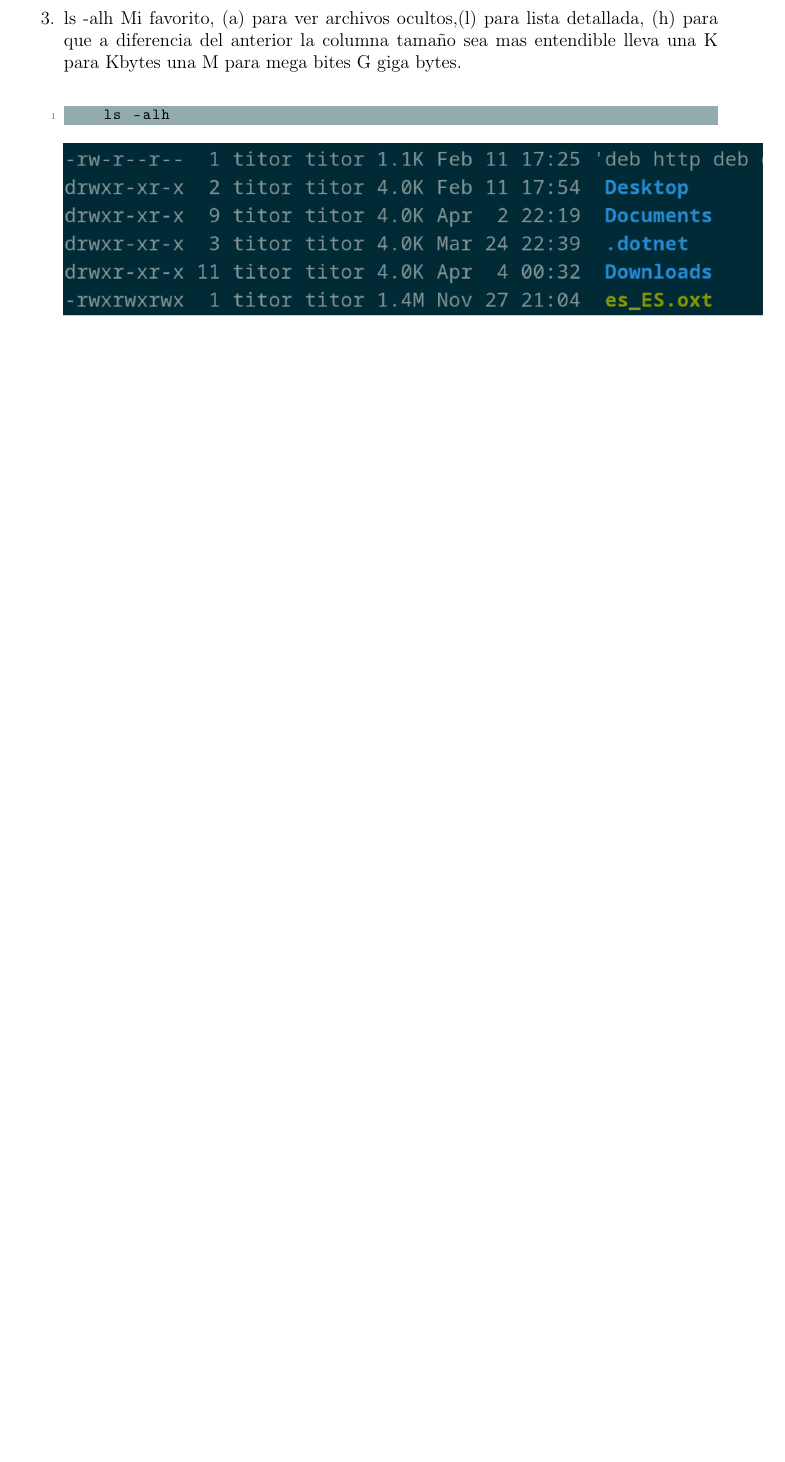
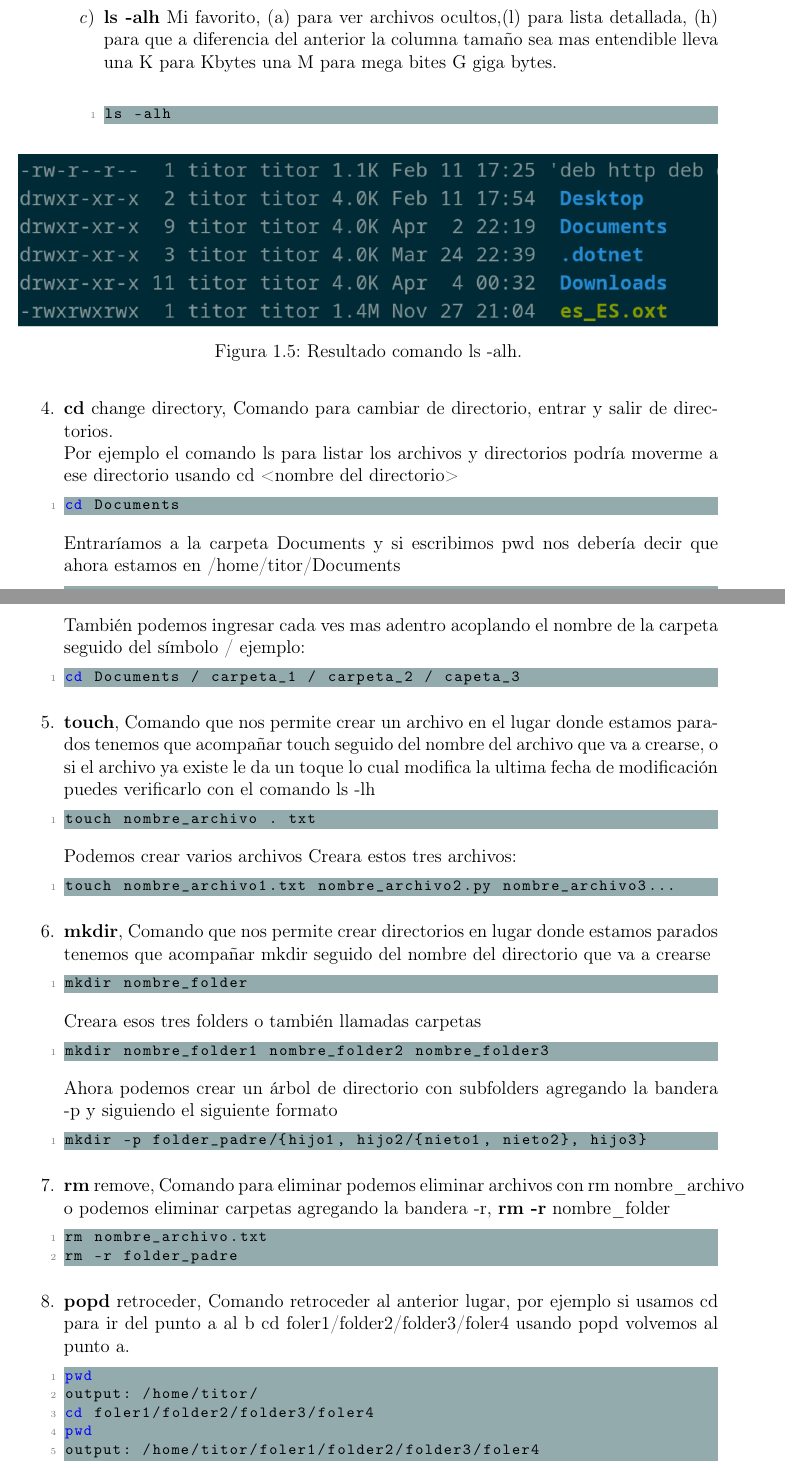
Before and after one commit to titor-oopart/linux_menos_a_mas, a LaTeX thesis (linux_menos_a_mas.tex, which reads chapters/chapter_01.tex): part of page 10 of 10 before the commit and two parts of pages 10 and 11 of 12 after it, the two joined at a grey line, cut so that both start at the same text, the shorter picture padded with empty space. Compiled offline with pdfLaTeX.

Commit message:
chapter 1, 10 basic commands implemented.

```diff
--- a/chapters/chapter_01.tex
+++ b/chapters/chapter_01.tex
@@ -49,11 +71,72 @@ ls -l
 	\includegraphics[width=1\textwidth]{image/chapter_01/lsalh.png}
-\item ls -alh Mi favorito, (a) para ver archivos ocultos,(l) para lista detallada, (h)
+	\caption{Resultado comando ls -l.}
+	\label{figuralsl}
+\end{figure}
+
+\item \textbf{ls -alh} Mi favorito, (a) para ver archivos ocultos,(l) para lista detallada, (h)
 para que a diferencia del anterior la columna tamaño sea mas entendible lleva
 una K para Kbytes una M para mega bites G giga bytes.
 \\
 
-\begin{lstlisting}
-	ls -alh
+\begin{lstlisting}[language=bash]
+ls -alh
 \end{lstlisting}
+	\begin{figure}[h]
+	\centering
 	\includegraphics[width=1\textwidth]{image/chapter_01/lslah.png}
+	\caption{Resultado comando ls -alh.}
+	\label{figura1}
+\end{figure}
+
 \end{enumerate}
+\item \textbf{cd} change directory, Comando para cambiar de directorio, entrar y salir de directorios.\\
+Por ejemplo el comando ls para listar los archivos y directorios podría moverme a
+ese directorio usando cd <nombre del directorio>
+
+\begin{lstlisting}[language=bash]
+cd Documents
+\end{lstlisting}
+Entraríamos a la carpeta Documents y si escribimos pwd nos debería decir que ahora estamos en /home/titor/Documents
+\begin{lstlisting}[language=bash]
+cd Documents
+\end{lstlisting}
+También podemos ingresar cada ves mas adentro acoplando el nombre de la carpeta seguido del símbolo / ejemplo:
+\begin{lstlisting}[language=bash]
+cd Documents / carpeta_1 / carpeta_2 / capeta_3
+\end{lstlisting}
+\item \textbf{touch}, Comando que nos permite crear un archivo en el lugar donde estamos parados tenemos que acompañar touch seguido del nombre del archivo que va a crearse, o si el archivo ya existe le da un toque lo cual modifica la ultima fecha de modificación puedes verificarlo con el comando ls -lh
+\begin{lstlisting}[language=bash]
+touch nombre_archivo . txt
+\end{lstlisting}
+Podemos crear varios archivos Creara estos tres archivos:
+\begin{lstlisting}[language=bash]
+touch nombre_archivo1.txt nombre_archivo2.py nombre_archivo3...
+\end{lstlisting}
+\item \textbf{mkdir}, Comando que nos permite crear directorios en lugar donde estamos parados tenemos que acompañar mkdir seguido del nombre del directorio que va a crearse
+\begin{lstlisting}[language=bash]
+mkdir nombre_folder
+\end{lstlisting}
+Creara esos tres folders o también llamadas carpetas
+\begin{lstlisting}[language=bash]
+mkdir nombre_folder1 nombre_folder2 nombre_folder3
+\end{lstlisting}
+Ahora podemos crear un árbol de directorio con subfolders agregando la bandera
+-p y siguiendo el siguiente formato
+\begin{lstlisting}[language=bash]
+mkdir -p folder_padre/{hijo1, hijo2/{nieto1, nieto2}, hijo3}
+\end{lstlisting}
+\item \textbf{rm} remove, Comando para eliminar podemos eliminar archivos con rm nombre\_archivo o podemos eliminar carpetas agregando la bandera -r, \textbf{rm -r} nombre\_folder
+\begin{lstlisting}[language=bash]
+rm nombre_archivo.txt
+rm -r folder_padre
+\end{lstlisting}
+\item \textbf{popd} retroceder, Comando retroceder al anterior lugar, por ejemplo si usamos cd
+para ir del punto a al b cd foler1/folder2/folder3/foler4 usando popd volvemos al punto a.
+\begin{lstlisting}[language=bash]
+pwd
+output: /home/titor/
+cd foler1/folder2/folder3/foler4
+pwd
+output: /home/titor/foler1/folder2/folder3/foler4
+popd
+pwd
@@ -59,0 +150 @@ una K para Kbytes una M para mega bites G giga bytes.
+\newpage
```
Also changed, not shown: chapters/introduction.tex (+0 -37 lines), image/chapter_01/cat_license.png (added), linux_menos_a_mas.pdf, linux_menos_a_mas.tex (line endings or trailing spaces), chapters/chapter_01.tex (85 more changed lines).
